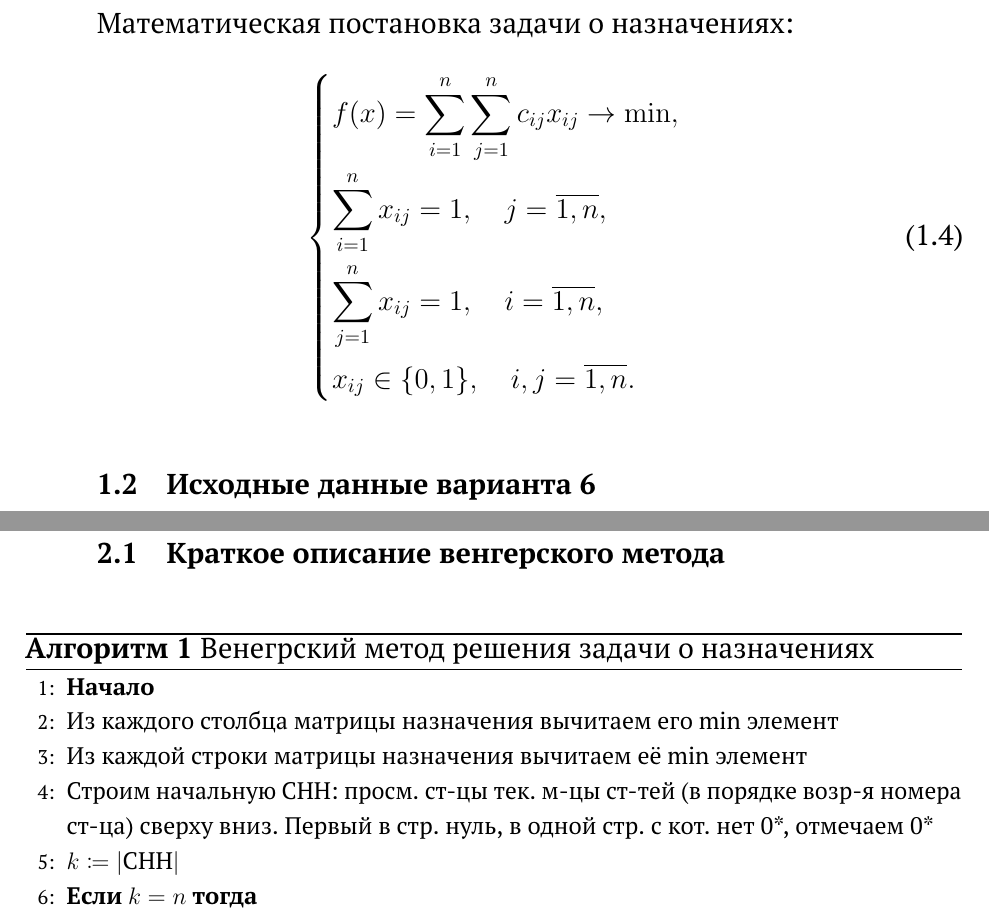
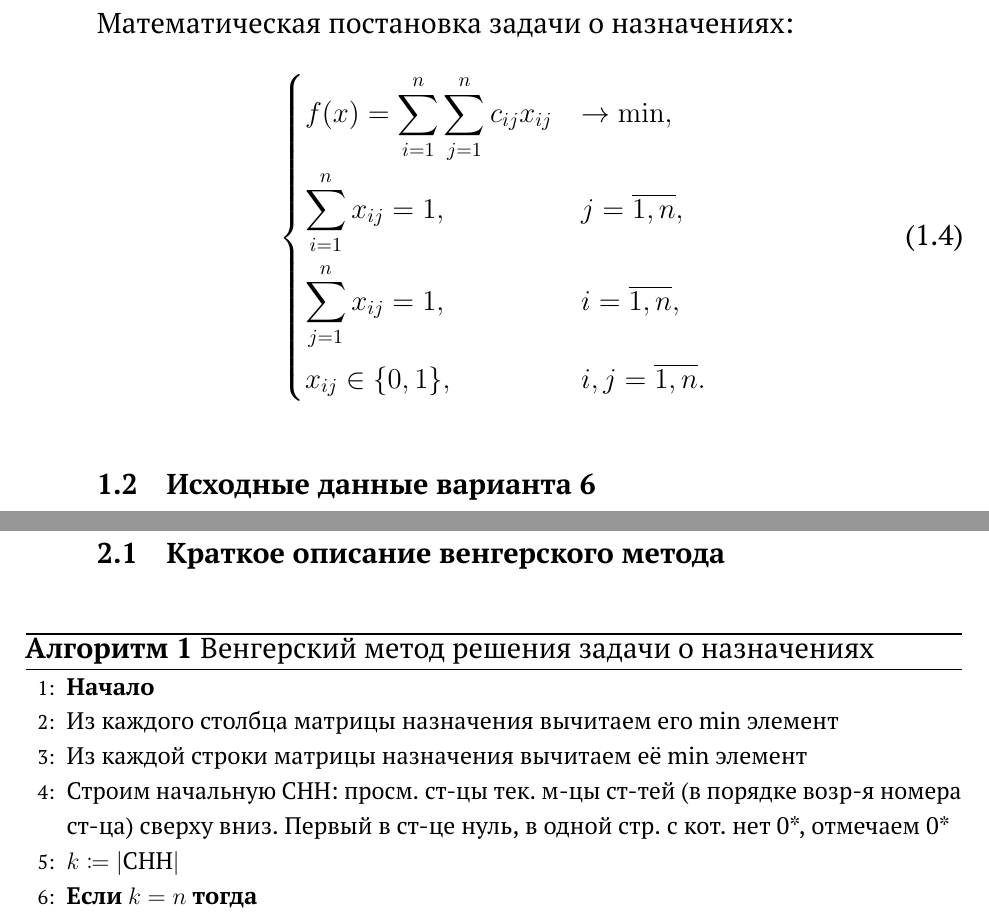
Before and after one commit to wcdbmv/MC, a LaTeX document (lab01/docs/report.tex, which reads lab01/docs/10-analysis.tex, lab01/docs/20-design.tex): two parts of pages 5 and 6 of 9, joined at a grey line, cut so that both start at the same text. Compiled offline with pdfLaTeX.

Commit message:
Fix typos

```diff
--- a/lab01/docs/10-analysis.tex
+++ b/lab01/docs/10-analysis.tex
@@ -63,10 +63,10 @@
 Математическая постановка задачи о назначениях:
 \begin{equation}
 	\begin{dcases}
-		f(x) = \sum_{i=1}^{n} \sum_{j=1}^n c_{ij}x_{ij} \to \min, \\
-		\sum_{i=1}^{n} x_{ij} = 1, \quad j =\overline{1, n}, \\
-		\sum_{j=1}^{n} x_{ij} = 1, \quad i =\overline{1, n}, \\
-		x_{ij} \in \{0, 1\}, \quad i, j = \overline{1, n}. \\
+		f(x) = \sum_{i=1}^{n} \sum_{j=1}^n c_{ij}x_{ij} & \to \min, \\
+		\sum_{i=1}^{n} x_{ij} = 1, & j = \overline{1, n}, \\
+		\sum_{j=1}^{n} x_{ij} = 1, & i = \overline{1, n}, \\
+		x_{ij} \in \{0, 1\}, & i, j = \overline{1, n}. \\
 	\end{dcases}
 \end{equation}
 
--- a/lab01/docs/20-design.tex
+++ b/lab01/docs/20-design.tex
@@ -37,7 +37,7 @@
 \section{Краткое описание венгерского метода}
 
 \begin{algorithm}[H]
-	\caption{Венегрский метод решения задачи о назначениях}
+	\caption{Венгерский метод решения задачи о назначениях}
 	\label{lst:euclidean-clustering}
 	\small
 	\begin{algorithmic}[1]
@@ -45,7 +45,7 @@
 		\State Из каждого столбца матрицы назначения вычитаем его min элемент \label{prepare-begin}
 		\State Из каждой строки матрицы назначения вычитаем её min элемент
 		\State Строим начальную СНН: просм. ст-цы тек. м-цы ст-тей (в порядке возр-я номера ст-ца) сверху вниз.
-		Первый в стр. нуль, в одной стр. с кот. нет 0*, отмечаем 0* \label{prepare-end}
+		Первый в ст-це нуль, в одной стр. с кот. нет 0*, отмечаем 0* \label{prepare-end}
 		\State $k \coloneqq |\text{СНН}|$ \label{main-begin}
 		\If{$k = n$} \label{label1}
 			\State Записываем оптимальное решение:
```
Also changed, not shown: lab01/docs/10-analysis.tex (4 more changed lines).
